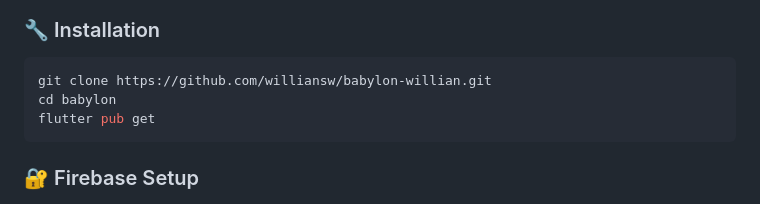
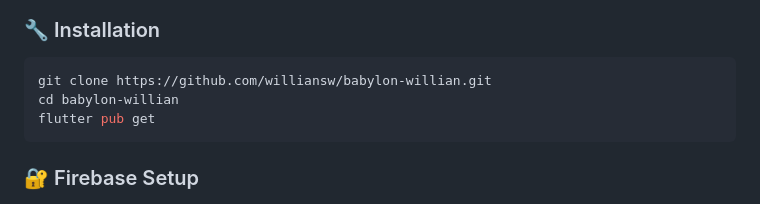
Before and after one commit to williansw/babylon-willian, a Markdown page: README.md, the part around the change. Drawn GitHub-style.

````diff
--- a/README.md
+++ b/README.md
@@ -75,7 +75,7 @@ lib/
 
 ```bash
 git clone https://github.com/williansw/babylon-willian.git
-cd babylon
+cd babylon-willian
 flutter pub get
 ```
 
````
